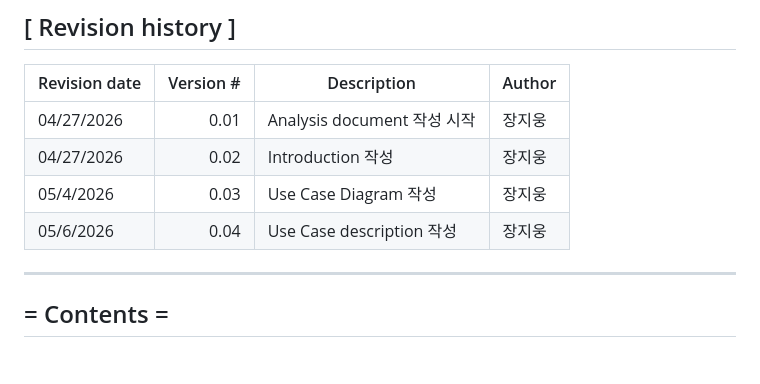
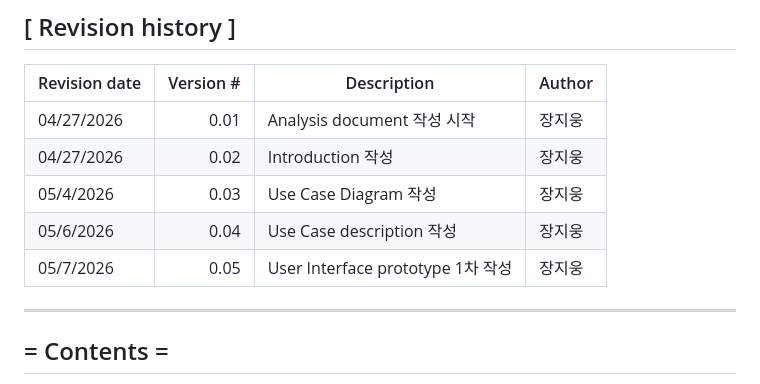
Before and after one commit to Tmxla/AI_Image_Checker, a Markdown page: Analysis_22313526_장지웅.md, the part around the change. Rendered like a GitHub page; blank space fills up the shorter version.

Commit message:
Add entry for User Interface prototype in analysis document

```diff
--- a/Analysis_22313526_장지웅.md
+++ b/Analysis_22313526_장지웅.md
@@ -19,6 +19,7 @@
 | 04/27/2026 | 0.02 | Introduction 작성 | 장지웅 |
 | 05/4/2026 | 0.03 | Use Case Diagram 작성 | 장지웅 |
 | 05/6/2026 | 0.04 | Use Case description 작성 | 장지웅 |
+| 05/7/2026 | 0.05 | User Interface prototype 1차 작성 | 장지웅 |
 
 ---
 
```
